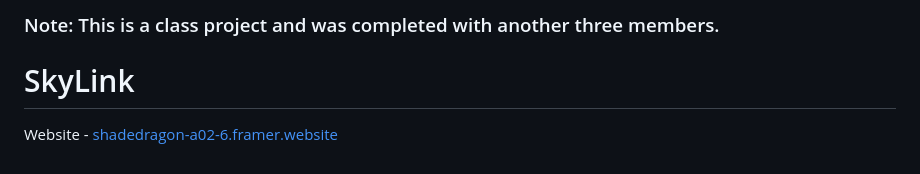
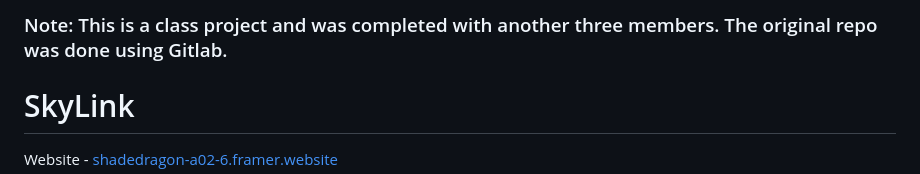
Before and after one commit to akintundem/AirlineReservationSystem, a Markdown page: README.md, the part around the change. Drawn GitHub-style.

```diff
--- a/README.md
+++ b/README.md
@@ -1,4 +1,4 @@
-### Note: This is a class project and was completed with another three members.
+### Note: This is a class project and was completed with another three members. The original repo was done using Gitlab.
 
 # SkyLink
 
```
